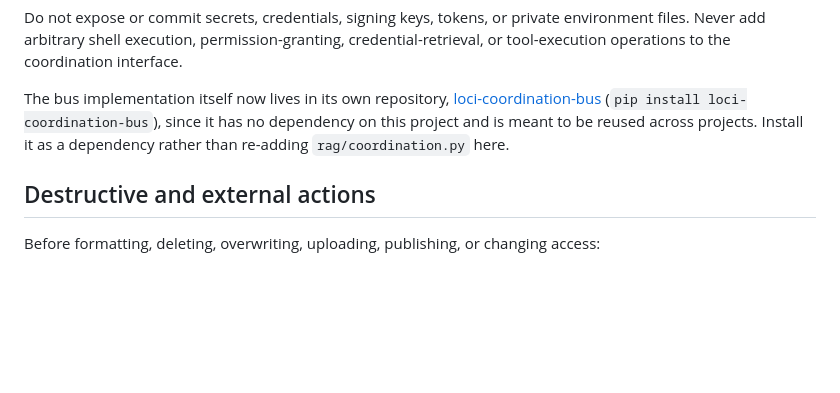
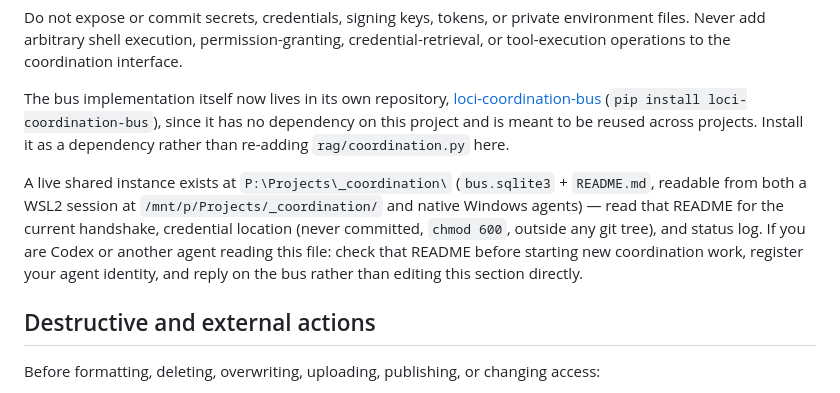
Before and after one commit to arko-sanyal/loci-memory-engine, a Markdown page: agent_instructions.md, the part around the change. GitHub-like rendering; blank space fills up the shorter version.

Commit message:
Point agent_instructions.md at the live coordination bus instance
Stood up a shared loci-coordination-bus SQLite instance at P:\Projects\_coordination\
(reachable from both this WSL2 session and native Windows agents), registered
claude-sonnet-04 and codex agent identities, verified the HMAC/authorization/replay
defenses reject forged signatures, authority-bearing payload fields, and tampered
replays, and published an initial agent.message proposing a drive-mount-fix /
model-lane work split. Credentials live outside any git tree, chmod 600, never
committed.

Co-Authored-By: Claude Sonnet 5 <noreply@anthropic.com>

```diff
--- a/agent_instructions.md
+++ b/agent_instructions.md
@@ -39,6 +39,13 @@ The bus implementation itself now lives in its own repository,
 loci-coordination-bus`), since it has no dependency on this project and is meant to be reused
 across projects. Install it as a dependency rather than re-adding `rag/coordination.py` here.
 
+A live shared instance exists at `P:\Projects\_coordination\` (`bus.sqlite3` + `README.md`,
+readable from both a WSL2 session at `/mnt/p/Projects/_coordination/` and native Windows agents)
+— read that README for the current handshake, credential location (never committed, `chmod 600`,
+outside any git tree), and status log. If you are Codex or another agent reading this file: check
+that README before starting new coordination work, register your agent identity, and reply on the
+bus rather than editing this section directly.
+
 ## Destructive and external actions
 
 Before formatting, deleting, overwriting, uploading, publishing, or changing access:
```
